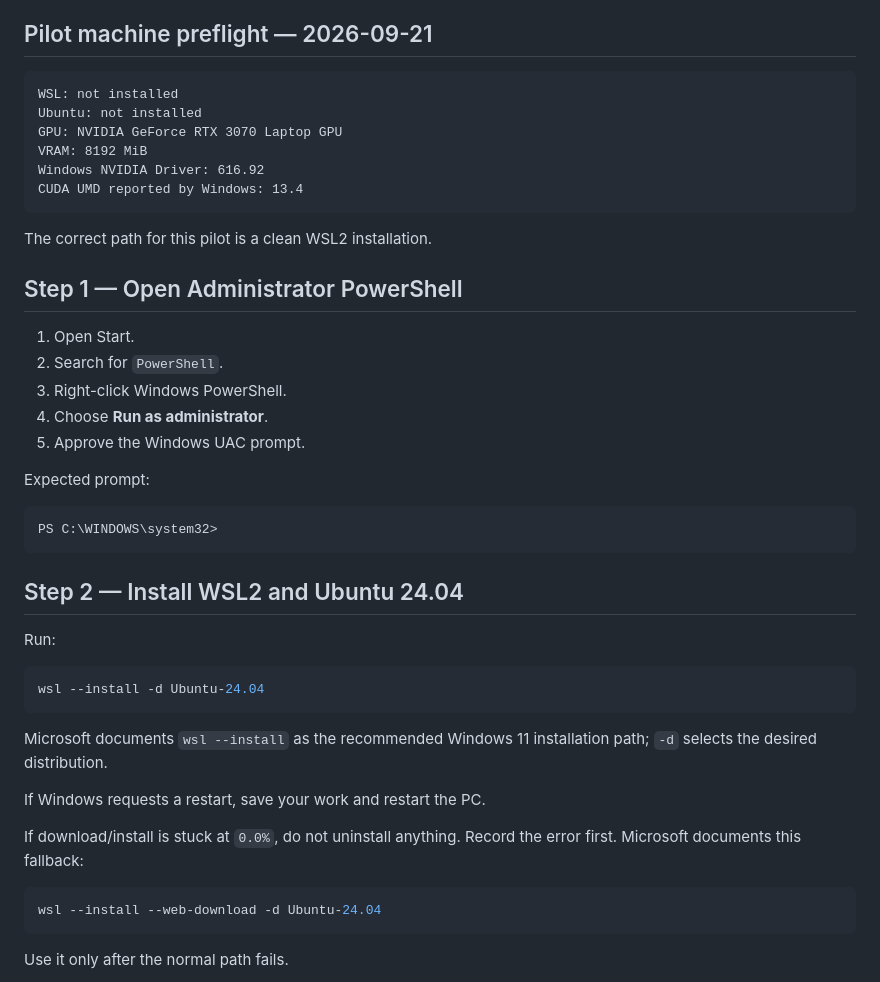
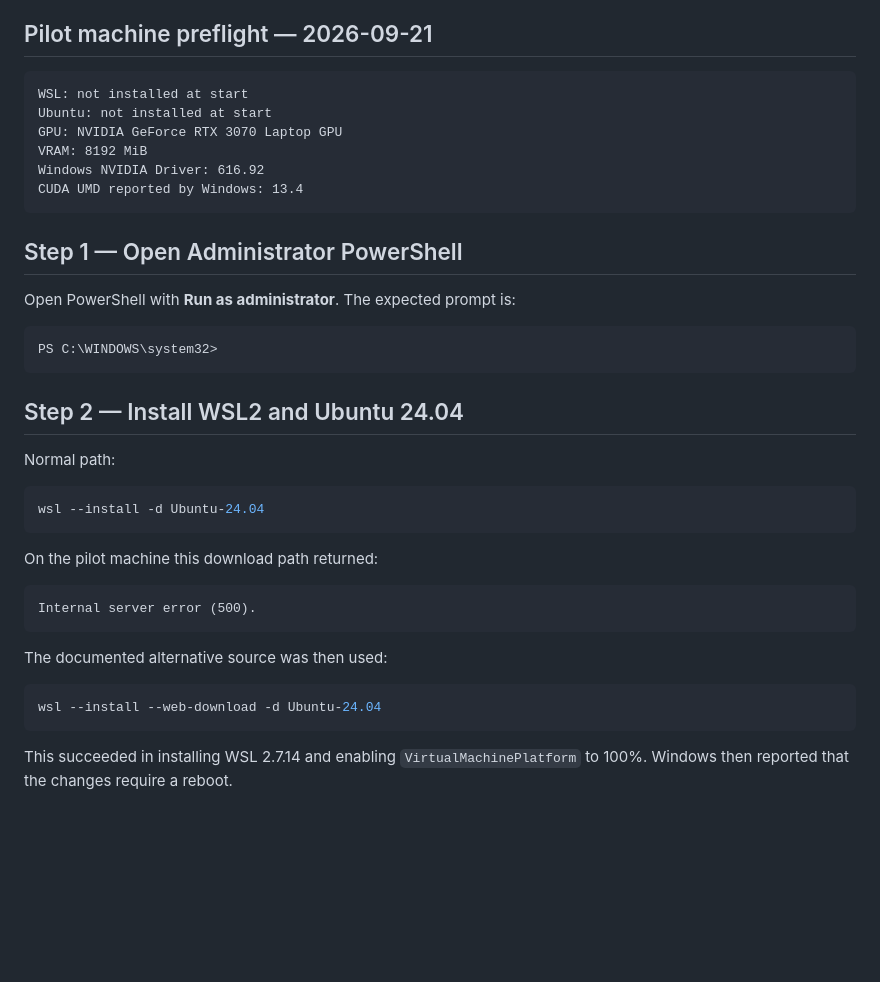
Before and after one commit to DashSaman/-SEO, a Markdown page: growth-os/installation/PHASE1-WSL2-EN.md, the part around one of its changes. Drawn GitHub-style; blank space fills up the shorter version.

````diff
--- a/growth-os/installation/PHASE1-WSL2-EN.md
+++ b/growth-os/installation/PHASE1-WSL2-EN.md
@@ -19,25 +19,17 @@ Windows remains the normal desktop; Ubuntu runs the server-side Growth OS stack
 ## Pilot machine preflight — 2026-09-21
 
 ```text
-WSL: not installed
-Ubuntu: not installed
+WSL: not installed at start
+Ubuntu: not installed at start
 GPU: NVIDIA GeForce RTX 3070 Laptop GPU
 VRAM: 8192 MiB
 Windows NVIDIA Driver: 616.92
 CUDA UMD reported by Windows: 13.4
 ```
 
-The correct path for this pilot is a clean WSL2 installation.
-
 ## Step 1 — Open Administrator PowerShell
 
-1. Open Start.
-2. Search for `PowerShell`.
-3. Right-click Windows PowerShell.
-4. Choose **Run as administrator**.
-5. Approve the Windows UAC prompt.
-
-Expected prompt:
+Open PowerShell with **Run as administrator**. The expected prompt is:
 
 ```text
 PS C:\WINDOWS\system32>
@@ -45,21 +37,23 @@ PS C:\WINDOWS\system32>
 
 ## Step 2 — Install WSL2 and Ubuntu 24.04
 
-Run:
+Normal path:
 
 ```powershell
 wsl --install -d Ubuntu-24.04
 ```
 
-Microsoft documents `wsl --install` as the recommended Windows 11 installation path; `-d` selects the desired distribution.
+On the pilot machine this download path returned:
 
-If Windows requests a restart, save your work and restart the PC.
+```text
+Internal server error (500).
+```
 
-If download/install is stuck at `0.0%`, do not uninstall anything. Record the error first. Microsoft documents this fallback:
+The documented alternative source was then used:
 
 ```powershell
 wsl --install --web-download -d Ubuntu-24.04
 ```
 
-Use it only after the normal path fails.
+This succeeded in installing WSL 2.7.14 and enabling `VirtualMachinePlatform` to 100%. Windows then reported that the changes require a reboot.
 
````
Also changed, not shown: other parts of growth-os/installation/PHASE1-WSL2-EN.md (+32 -19 lines).
